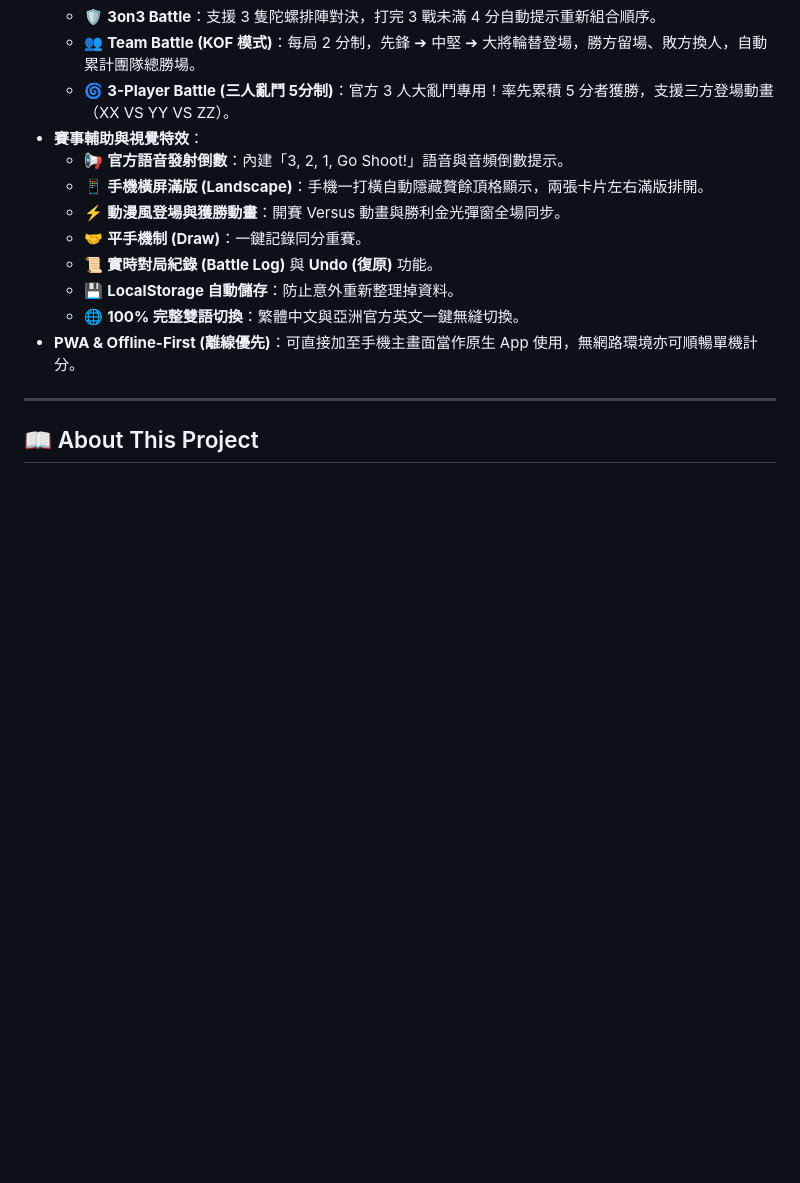
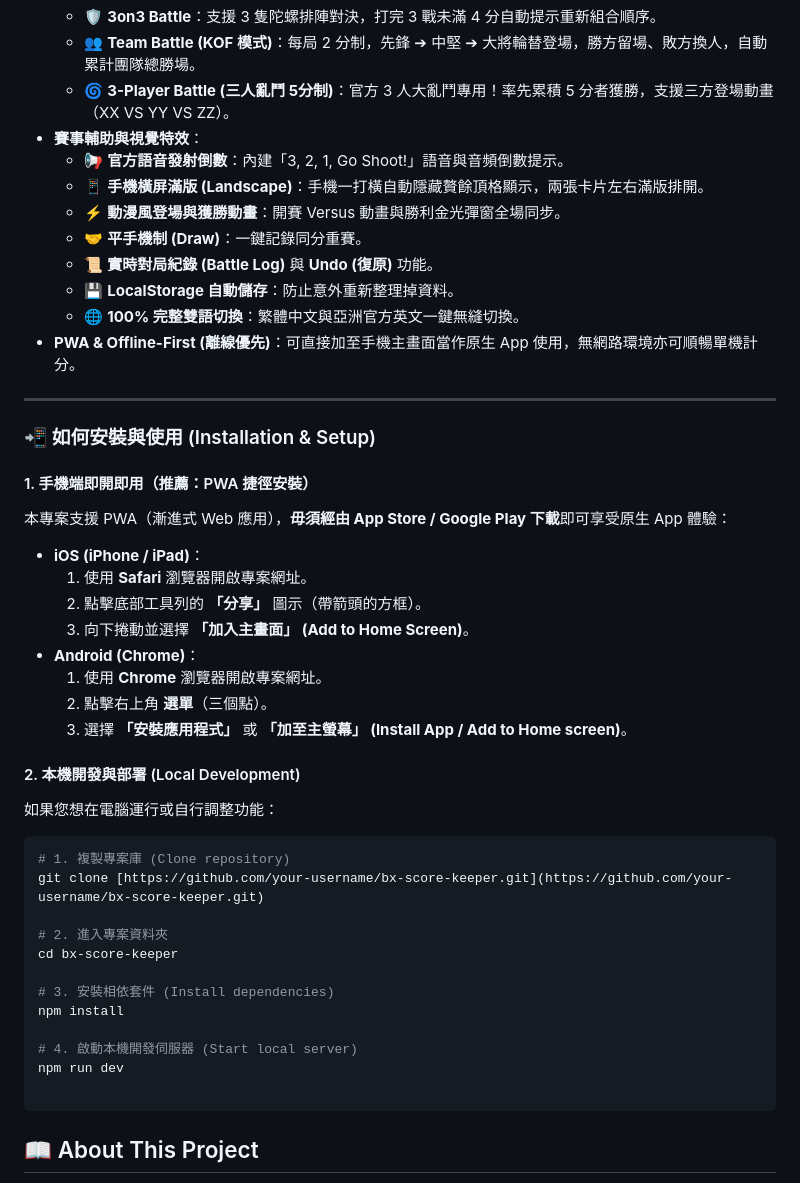
Before and after one commit to jackylawck/BX-Score-Keeper, a Markdown page: README.md, the part around one of its changes. GitHub-like rendering; blank space fills up the shorter version.

````diff
--- a/README.md
+++ b/README.md
@@ -38,5 +40,34 @@
 
 ---
 
+### 📲 如何安裝與使用 (Installation & Setup)
+
+#### 1. 手機端即開即用（推薦：PWA 捷徑安裝）
+本專案支援 PWA（漸進式 Web 應用），**毋須經由 App Store / Google Play 下載**即可享受原生 App 體驗：
+* **iOS (iPhone / iPad)**：
+  1. 使用 **Safari** 瀏覽器開啟專案網址。
+  2. 點擊底部工具列的 **「分享」** 圖示（帶箭頭的方框）。
+  3. 向下捲動並選擇 **「加入主畫面」 (Add to Home Screen)**。
+* **Android (Chrome)**：
+  1. 使用 **Chrome** 瀏覽器開啟專案網址。
+  2. 點擊右上角 **選單**（三個點）。
+  3. 選擇 **「安裝應用程式」** 或 **「加至主螢幕」 (Install App / Add to Home screen)**。
+
+#### 2. 本機開發與部署 (Local Development)
+如果您想在電腦運行或自行調整功能：
+```bash
+# 1. 複製專案庫 (Clone repository)
+git clone [https://github.com/your-username/bx-score-keeper.git](https://github.com/your-username/bx-score-keeper.git)
+
+# 2. 進入專案資料夾
+cd bx-score-keeper
+
+# 3. 安裝相依套件 (Install dependencies)
+npm install
+
+# 4. 啟動本機開發伺服器 (Start local server)
+npm run dev
+
+```
 <a name="english"></a>
 ## 📖 About This Project
````
Also changed, not shown: other parts of README.md (+55 -34 lines).
